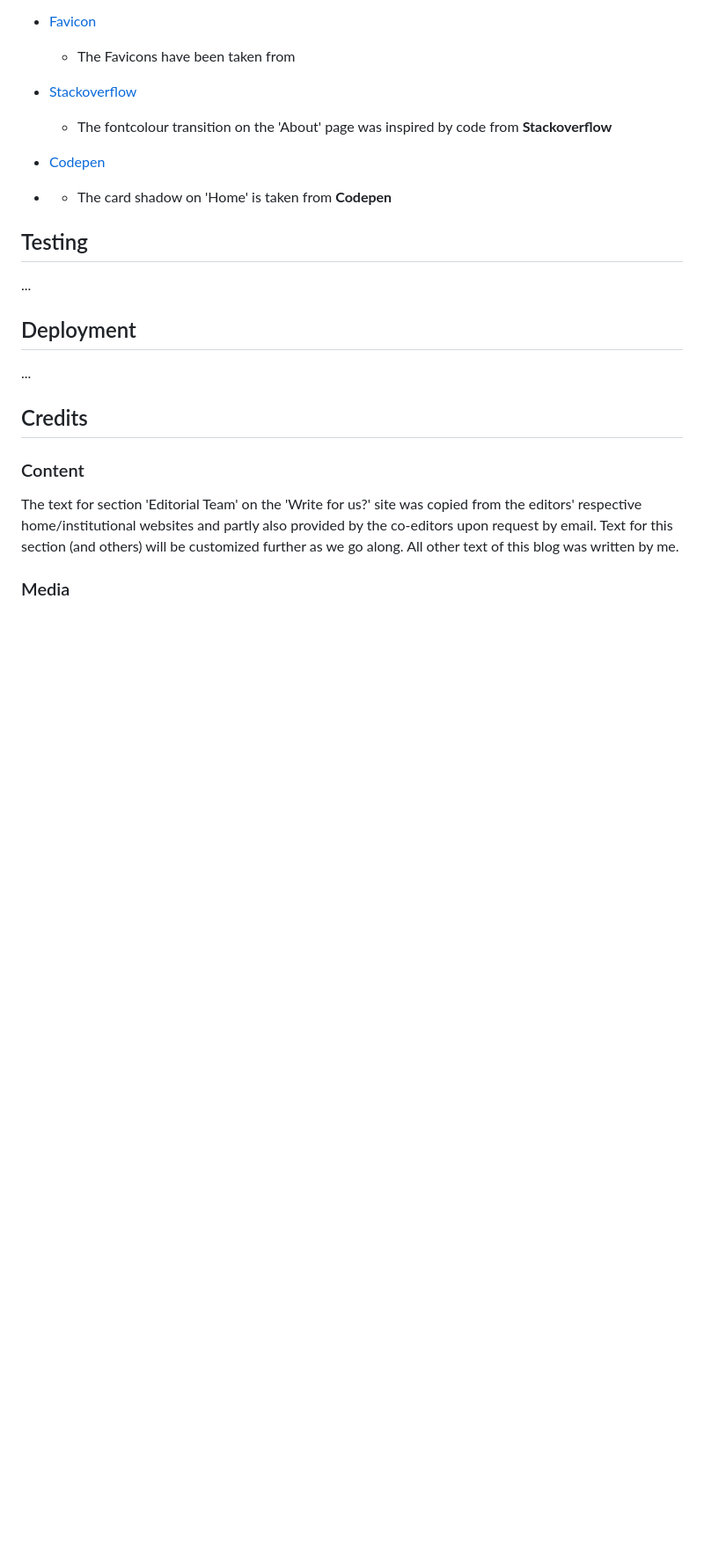
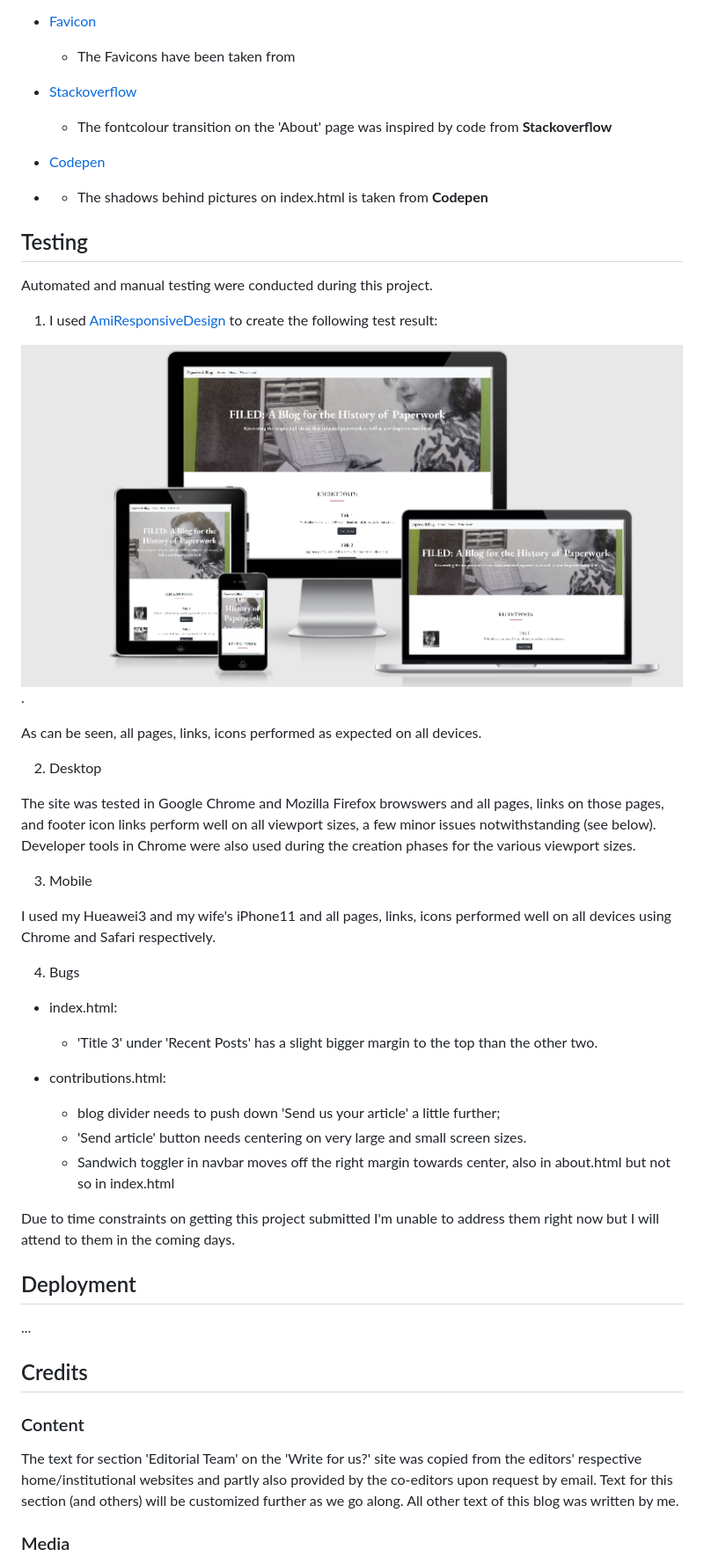
Before and after one commit to Code-Institute-Submissions/JochenFM-Milestone1, a Markdown page: README.md, the part around the change printed below. Shown: that part at 88% size. Rendered like a GitHub page; pictures changed too: wireframes/amiresponsive.png (added); blank space fills up the shorter version.

Commit message:
added testing sections to Readme, incl a PNG of screenshot from amiresponsive

```diff
--- a/README.md
+++ b/README.md
@@ -197,12 +197,46 @@ Bootstrap for “Custom file input” as an extension of form on contributions s
     * The fontcolour transition on the 'About' page was inspired by code from **Stackoverflow**
 
 * [Codepen](https://codepen.io/)
-*   * The card shadow on 'Home' is taken from **Codepen**
+*   * The shadows behind pictures on index.html is taken from **Codepen**
 
 
 ## Testing ##
 
-...
+Automated and manual testing were conducted during this project.
+
+1. I used [AmiResponsiveDesign](.http://ami.responsivedesign.is) to create the following test result:
+
+
+![PNG](wireframes/amiresponsive.png).
+
+
+As can be seen, all pages, links, icons performed as expected on all devices.
+
+2. Desktop
+
+The site was tested in Google Chrome and Mozilla Firefox browswers and all pages, links on those pages, and footer icon links perform well on all viewport sizes,
+a few minor issues notwithstanding (see below). Developer tools in Chrome were also used during the creation phases for the various viewport sizes.
+
+3. Mobile
+
+I used my Hueawei3 and my wife's iPhone11 and all pages, links, icons performed well on all devices using Chrome and Safari respectively.
+
+
+4. Bugs
+
+* index.html:
+
+    * 'Title 3' under 'Recent Posts' has a slight bigger margin to the top than the other two.
+
+* contributions.html:
+
+    * blog divider needs to push down 'Send us your article' a little further;
+    * 'Send article' button needs centering on very large and small screen sizes.
+    * Sandwich toggler in navbar moves off the right margin towards center, also in about.html but not so in index.html
+
+
+Due to time constraints on getting this project submitted I'm unable to address them right now but I will attend to them in the coming days.
+
 
 ## Deployment ##
 
```
Also changed, not shown: other parts of README.md (+9 -6 lines), 3 other files.
